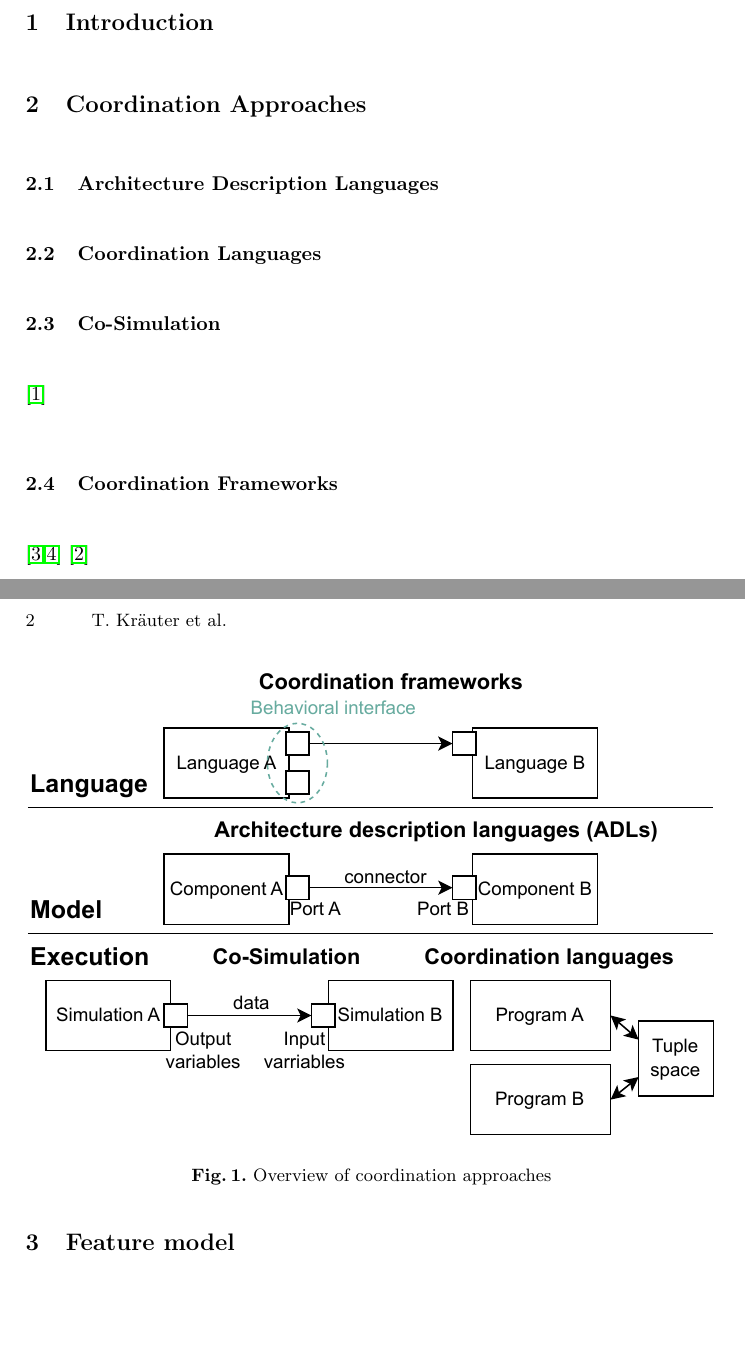
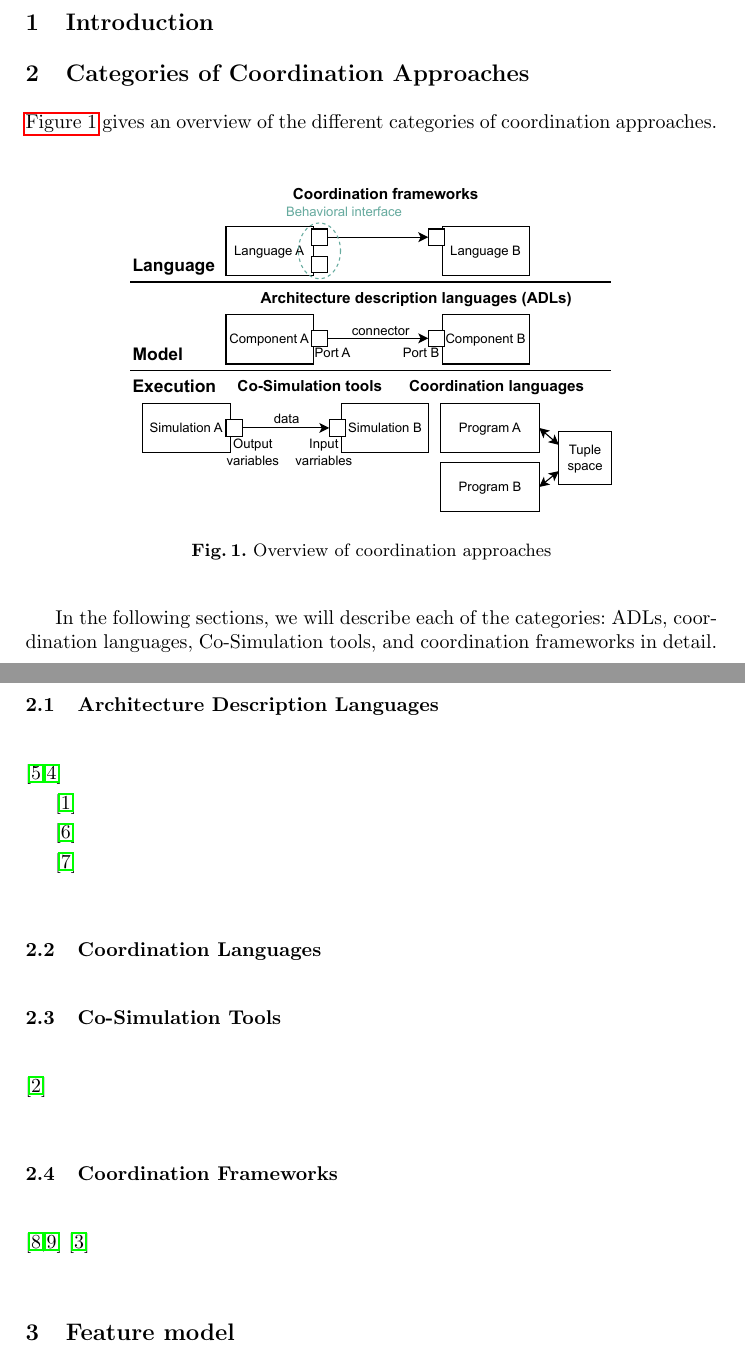
Before and after one commit to timKraeuter/Coordination-2024, a LaTeX paper (main.tex): two parts of pages 1 and 2 of 3 before the commit and two parts of pages 1 and 2 of 4 after it, joined at a grey line, cut so that both start at the same text, the shorter picture padded with empty space. Compiled offline with pdfLaTeX.

Commit message:
Save profile

```diff
--- a/main.tex
+++ b/main.tex
@@ -76,15 +76,19 @@ Feature model
 
 % What was our search methodology? Google Scholar? Other databases? Which search terms/queries?
 
-\section{Coordination Approaches} \label{sec:approaches}
+\section{Categories of Coordination Approaches} \label{sec:approaches}
 
+\autoref{fig:overview} gives an overview of the different categories of coordination approaches.
+% TODO: Describe the overview layer/level by level.
 
 \begin{figure}[ht]
 	\centering
-	\includegraphics[width=1\textwidth]{images/overview}
+	\includegraphics[width=0.7\textwidth]{images/overview}
 	\caption{Overview of coordination approaches}
 	\label{fig:overview}
 \end{figure}
+
+In the following sections, we will describe each of the categories: ADLs, coordination languages, Co-Simulation tools, and coordination frameworks in detail.
 
 \subsection{Architecture Description Languages}
 % Define ADL and give examples.
@@ -92,11 +96,20 @@ Feature model
 % Not all of them since some such as ArchiMate are just for diagramming? --> Our definition should exclude archimate.
 % Cite ADLs and a survey about them.
 
+
+\cite{medvidovicFrameworkClassifyingComparing1997,medvidovicClassificationComparisonFramework2000}
+
+\cite{clementsSurveyArchitectureDescription1996}
+
+\cite{ozkayaAreWeThere2013}
+
+\cite{pandeyArchitecturalDescriptionLanguages2010}
+
 \subsection{Coordination Languages}
 % Define Coordination language and give examples
 % Cite and survey
 
-\subsection{Co-Simulation}
+\subsection{Co-Simulation Tools}
 % Define Co-Simulation and give examples
 \cite{gomesCoSimulationSurvey2019}
 
```
Also changed, not shown: images/overview.pdf, 1 other file.
